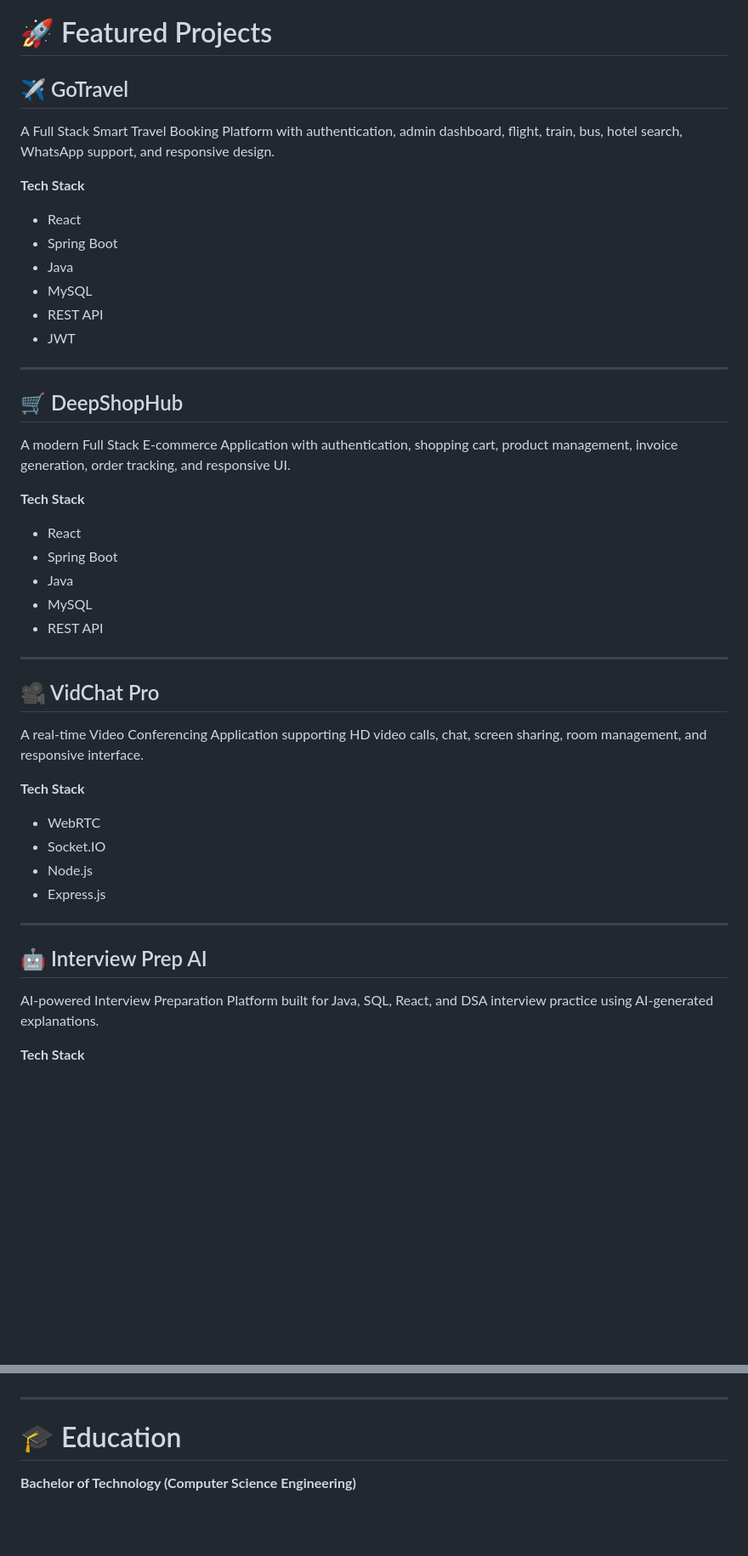
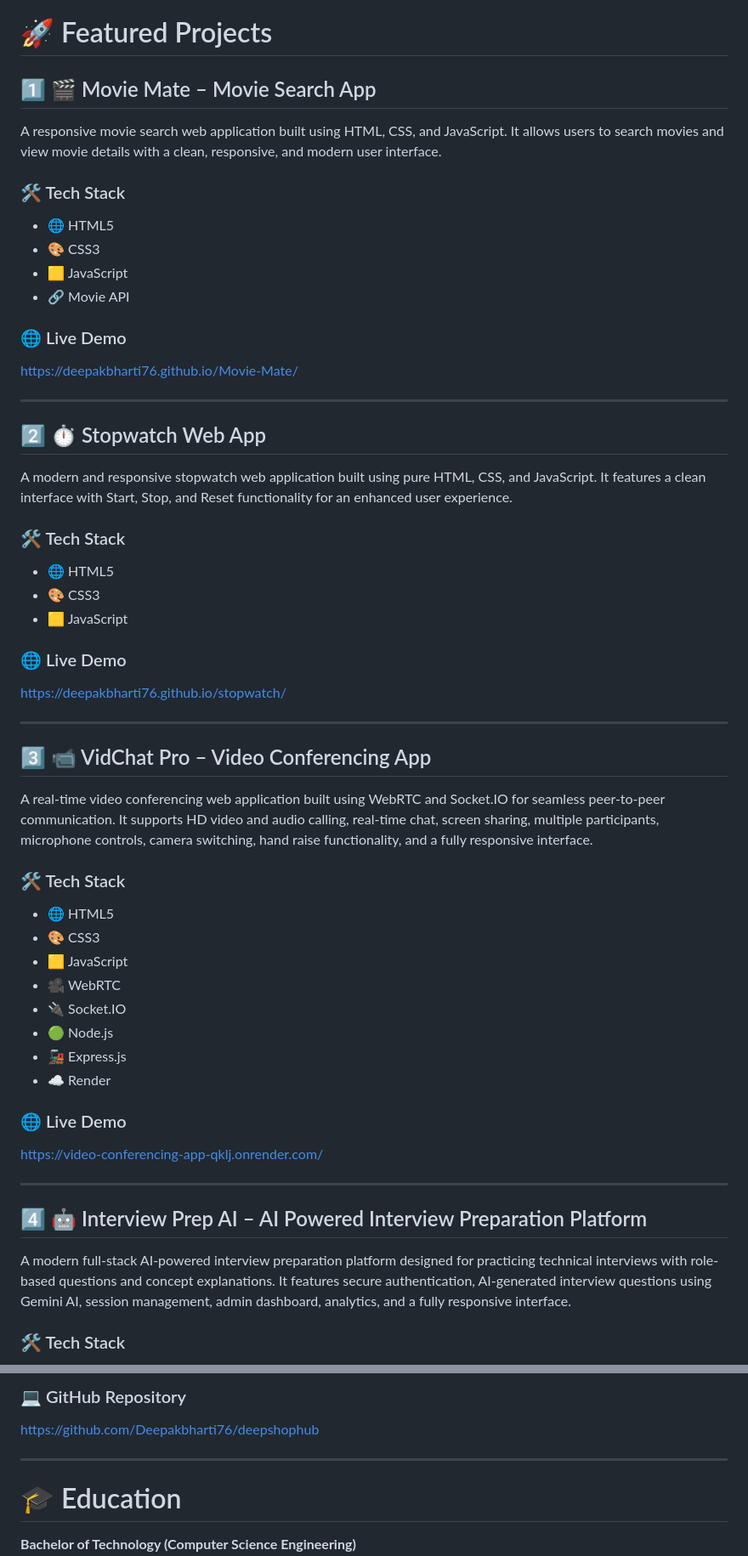
Before and after one commit to Deepakbharti76/portfolio-website, a Markdown page: README.md, 2 parts joined by grey strips. Shown at 85% size. Drawn GitHub-style; blank space fills up the shorter version.

```diff
--- a/README.md
+++ b/README.md
@@ -65,51 +65,63 @@ I continuously improve my technical skills by learning new technologies and buil
 
 # 🚀 Featured Projects
 
-## ✈️ GoTravel
+## 1️⃣ 🎬 Movie Mate – Movie Search App
 
-A Full Stack Smart Travel Booking Platform with authentication, admin dashboard, flight, train, bus, hotel search, WhatsApp support, and responsive design.
+A responsive movie search web application built using HTML, CSS, and JavaScript. It allows users to search movies and view movie details with a clean, responsive, and modern user interface.
 
-**Tech Stack**
+### 🛠 Tech Stack
 
-- React
-- Spring Boot
-- Java
-- MySQL
-- REST API
-- JWT
+- 🌐 HTML5
+- 🎨 CSS3
+- 🟨 JavaScript
+- 🔗 Movie API
+
+### 🌐 Live Demo
+
+https://deepakbharti76.github.io/Movie-Mate/
 
 ---
 
-## 🛒 DeepShopHub
+## 2️⃣ ⏱ Stopwatch Web App
 
-A modern Full Stack E-commerce Application with authentication, shopping cart, product management, invoice generation, order tracking, and responsive UI.
+A modern and responsive stopwatch web application built using pure HTML, CSS, and JavaScript. It features a clean interface with Start, Stop, and Reset functionality for an enhanced user experience.
 
-**Tech Stack**
+### 🛠 Tech Stack
 
-- React
-- Spring Boot
-- Java
-- MySQL
-- REST API
+- 🌐 HTML5
+- 🎨 CSS3
+- 🟨 JavaScript
+
+### 🌐 Live Demo
+
+https://deepakbharti76.github.io/stopwatch/
 
 ---
 
-## 🎥 VidChat Pro
+## 3️⃣ 📹 VidChat Pro – Video Conferencing App
 
-A real-time Video Conferencing Application supporting HD video calls, chat, screen sharing, room management, and responsive interface.
+A real-time video conferencing web application built using WebRTC and Socket.IO for seamless peer-to-peer communication. It supports HD video and audio calling, real-time chat, screen sharing, multiple participants, microphone controls, camera switching, hand raise functionality, and a fully responsive interface.
 
-**Tech Stack**
+### 🛠 Tech Stack
 
-- WebRTC
-- Socket.IO
-- Node.js
-- Express.js
+- 🌐 HTML5
+- 🎨 CSS3
+- 🟨 JavaScript
+- 🎥 WebRTC
+- 🔌 Socket.IO
+- 🟢 Node.js
+- 🚂 Express.js
+- ☁️ Render
+
+### 🌐 Live Demo
+
+https://video-conferencing-app-qklj.onrender.com/
 
 ---
 
-## 🤖 Interview Prep AI
+## 4️⃣ 🤖 Interview Prep AI – AI Powered Interview Preparation Platform
 
-AI-powered Interview Preparation Platform built for Java, SQL, React, and DSA interview practice using AI-generated explanations.
+A modern full-stack AI-powered interview preparation platform designed for practicing technical interviews with role-based questions and concept explanations. It features secure authentication, AI-generated interview questions using Gemini AI, session management, admin dashboard, analytics, and a fully responsive interface.
 
-**Tech Stack**
+### 🛠 Tech Stack
 
@@ -146,3 +199,6 @@ Responsive Stopwatch Web Application.
+### 💻 GitHub Repository
+
+https://github.com/Deepakbharti76/deepshophub
 
 ---
 
```
Also changed, not shown: other parts of README.md (+59 -18 lines).
